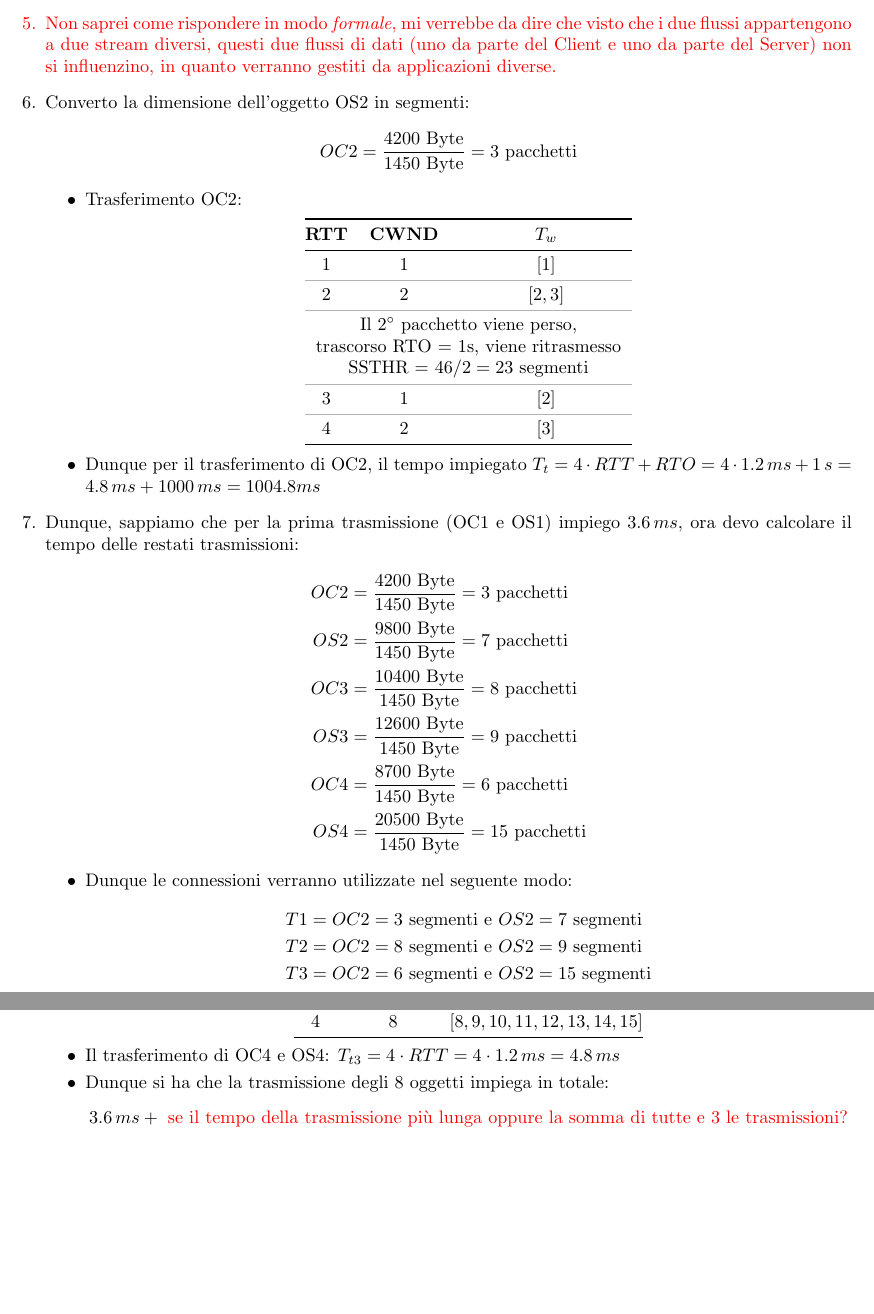
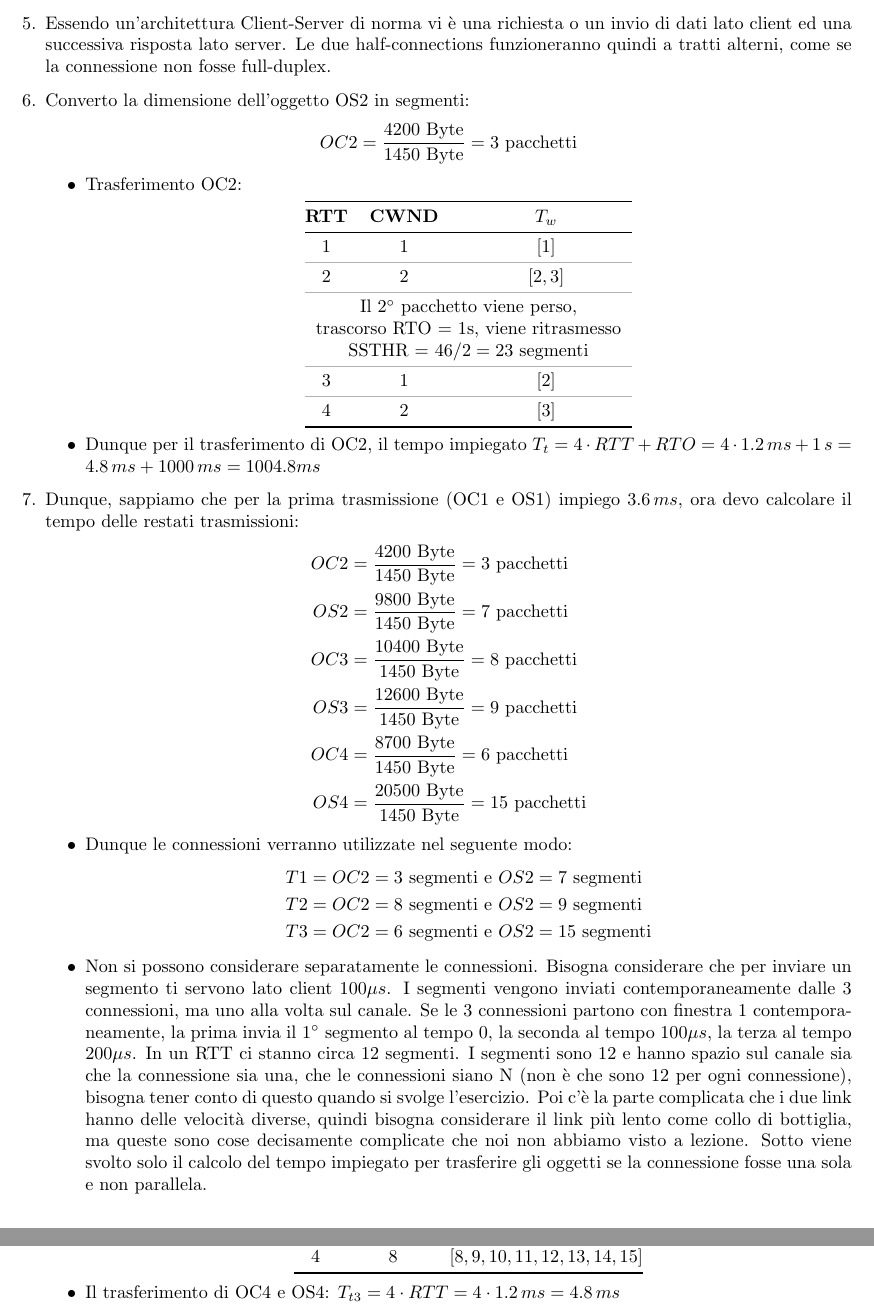
Before and after one commit to ChabbakiAymane/Reti, a LaTeX document (Esercizi_TCP/eserciziTCP.tex): two parts of pages 3 and 4 of 7, joined at a grey line, cut at the place of the change, the shorter picture padded with empty space. Compiled offline with pdfLaTeX.

Commit message:
Add files via upload

```diff
--- a/Esercizi_TCP/eserciziTCP.tex
+++ b/Esercizi_TCP/eserciziTCP.tex
@@ -118,8 +118,7 @@
 		\end{itemize}
 	\item Gli oggetti vengono trasmessi nelle connessioni T1, T2, T3 a discrezione del browser del Client e dal Server-Web del Server, che sceglieranno (per questioni di efficienza, congestione, carico di dati) il modo più appropriato per trasmettere i dati.
 	\item La perdita di pacchetti su una connessione non influenza direttamente il comportamento di un'altra connessione. Prendiamo come esempio T1 e T2; se T1 sta inviando dati T2 non può inviare nulla, finché T1 non ha finito di usare il canale; dunque se T1 perde pacchetti, l'unica conseguenza è che T2 subirà un ritardo nel trasmettere i suoi dati.
-	\color{red}
-	\item  Non saprei come rispondere in modo \textit{formale}, mi verrebbe da dire che visto che i due flussi appartengono a due stream diversi, questi due flussi di dati (uno da parte del Client e uno da parte del Server) non si influenzino, in quanto verranno gestiti da applicazioni diverse.
+	\item Essendo un'architettura Client-Server di norma vi è una richiesta o un invio di dati lato client ed una successiva risposta lato server. Le due half-connections funzioneranno quindi a tratti alterni, come se la connessione non fosse full-duplex.
 	\color{black}
 	\item Converto la dimensione dell'oggetto OS2 in segmenti:
 		 	\begin{equation}
@@ -174,6 +173,8 @@
 				T3 & = OC2 = 6 \textrm{ segmenti e } OS2 = 15 \textrm{ segmenti} \\
 				\end{split}
 			\end{equation}
+			\item Non si possono considerare separatamente le connessioni. Bisogna considerare che per inviare un segmento ti servono lato client $100 \mu s$. I segmenti vengono inviati contemporaneamente dalle 3 connessioni, ma uno alla volta sul canale. Se le 3 connessioni partono con finestra 1 contemporaneamente, la prima invia il $1 \degree$ segmento al tempo 0, la seconda al tempo $100 \mu s$, la terza al tempo $200 \mu s$. In un RTT ci stanno circa 12 segmenti. I segmenti sono 12 e hanno spazio sul canale sia che la connessione sia una, che le connessioni siano N (non è che sono 12 per ogni connessione), bisogna tener conto di questo quando si svolge l'esercizio. Poi c'è la parte complicata che i due link hanno delle velocità diverse, quindi bisogna considerare il link più lento come collo di bottiglia, ma queste sono cose decisamente complicate che noi non abbiamo visto a lezione.
+			Sotto viene svolto solo il calcolo del tempo impiegato per trasferire gli oggetti se la connessione fosse una sola e non parallela.
 			\newpage
 			\item Trasferimento OC2:
 			\begin{center}
@@ -273,10 +274,6 @@
 				\end{tabular}
 			\end{center}
 			\item Il trasferimento di OC4 e OS4: $T_{t3} = 4 \cdot RTT = 4 \cdot 1.2 \,ms = 4.8 \,ms$
-			%\newline \noindent {\color{red} \rule{\linewidth}{0.2mm} }
-			\item
-			Dunque si ha che la trasmissione degli 8 oggetti impiega in totale:
-			$$3.6 \,ms + \color{red} \textrm{ se il tempo della trasmissione più lunga oppure la somma di tutte e 3 le trasmissioni?}$$
 		\end{itemize}
 		\item
 		Calcolo la somma dei dati che devo inviare:
```
Also changed, not shown: Esercizi_TCP/eserciziTCP.pdf, Esercizi_TCP/eserciziTCP.tex (10 more changed lines).
